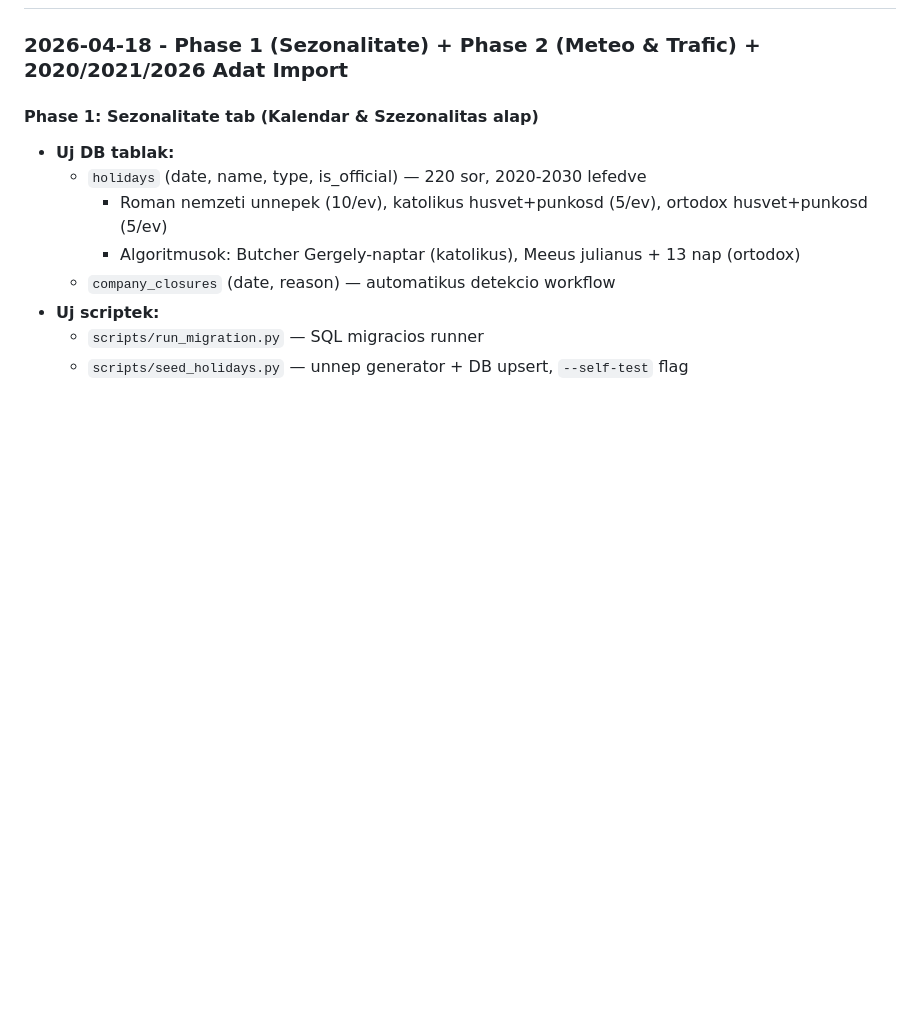
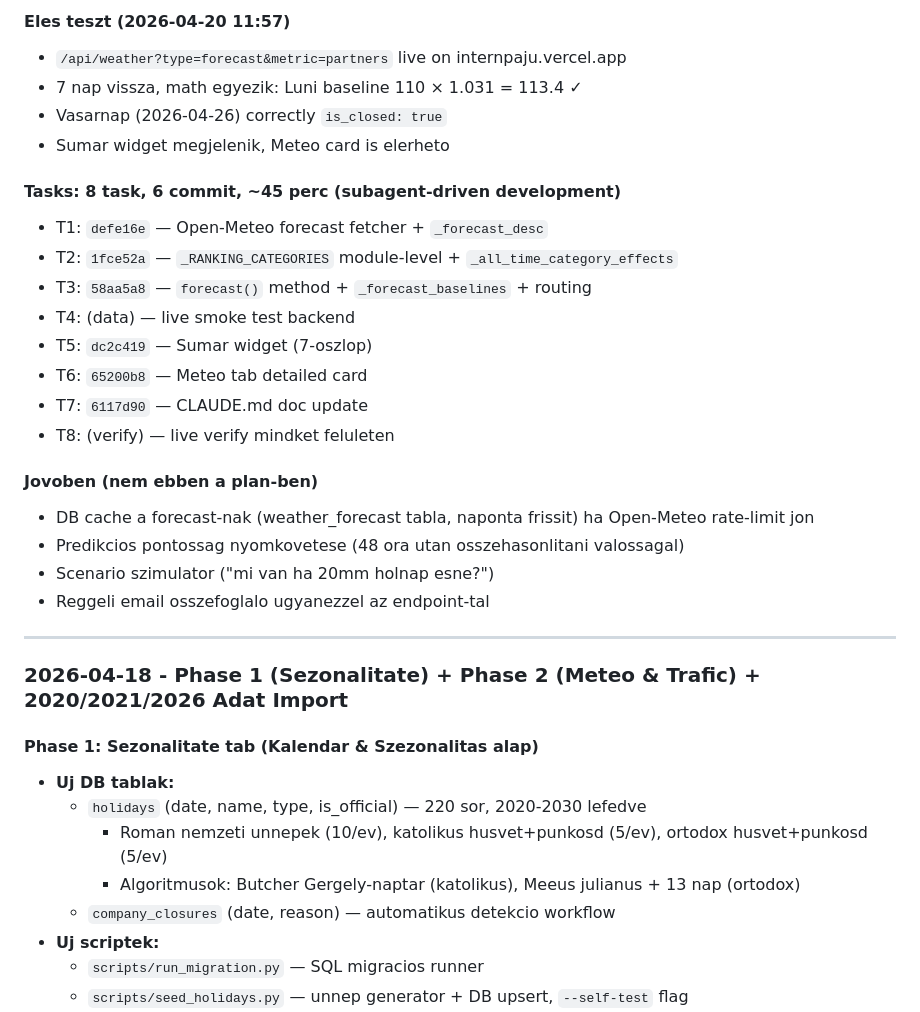
Before and after one commit to ebastyan/intern, a Markdown page: MEMORIA.md, the part around one of its changes. Rendered like a GitHub page; blank space fills up the shorter version.

```diff
--- a/MEMORIA.md
+++ b/MEMORIA.md
@@ -478,3 +515,27 @@ POSTGRES_URL = postgresql://neondb_owner:npg_L2AyrcXul8km@ep-ancient-firefly-a47
+#### Eles teszt (2026-04-20 11:57)
+- `/api/weather?type=forecast&metric=partners` live on internpaju.vercel.app
+- 7 nap vissza, math egyezik: Luni baseline 110 × 1.031 = 113.4 ✓
+- Vasarnap (2026-04-26) correctly `is_closed: true`
+- Sumar widget megjelenik, Meteo card is elerheto
+
+#### Tasks: 8 task, 6 commit, ~45 perc (subagent-driven development)
+- T1: `defe16e` — Open-Meteo forecast fetcher + `_forecast_desc`
+- T2: `1fce52a` — `_RANKING_CATEGORIES` module-level + `_all_time_category_effects`
+- T3: `58aa5a8` — `forecast()` method + `_forecast_baselines` + routing
+- T4: (data) — live smoke test backend
+- T5: `dc2c419` — Sumar widget (7-oszlop)
+- T6: `65200b8` — Meteo tab detailed card
+- T7: `6117d90` — CLAUDE.md doc update
+- T8: (verify) — live verify mindket feluleten
+
+#### Jovoben (nem ebben a plan-ben)
+- DB cache a forecast-nak (weather_forecast tabla, naponta frissit) ha Open-Meteo rate-limit jon
+- Predikcios pontossag nyomkovetese (48 ora utan osszehasonlitani valossagal)
+- Scenario szimulator ("mi van ha 20mm holnap esne?")
+- Reggeli email osszefoglalo ugyanezzel az endpoint-tal
+
+---
+
 ### 2026-04-18 - Phase 1 (Sezonalitate) + Phase 2 (Meteo & Trafic) + 2020/2021/2026 Adat Import
 
 #### Phase 1: Sezonalitate tab (Kalendar & Szezonalitas alap)
```
Also changed, not shown: other parts of MEMORIA.md (+37 -0 lines), 1 other file.
